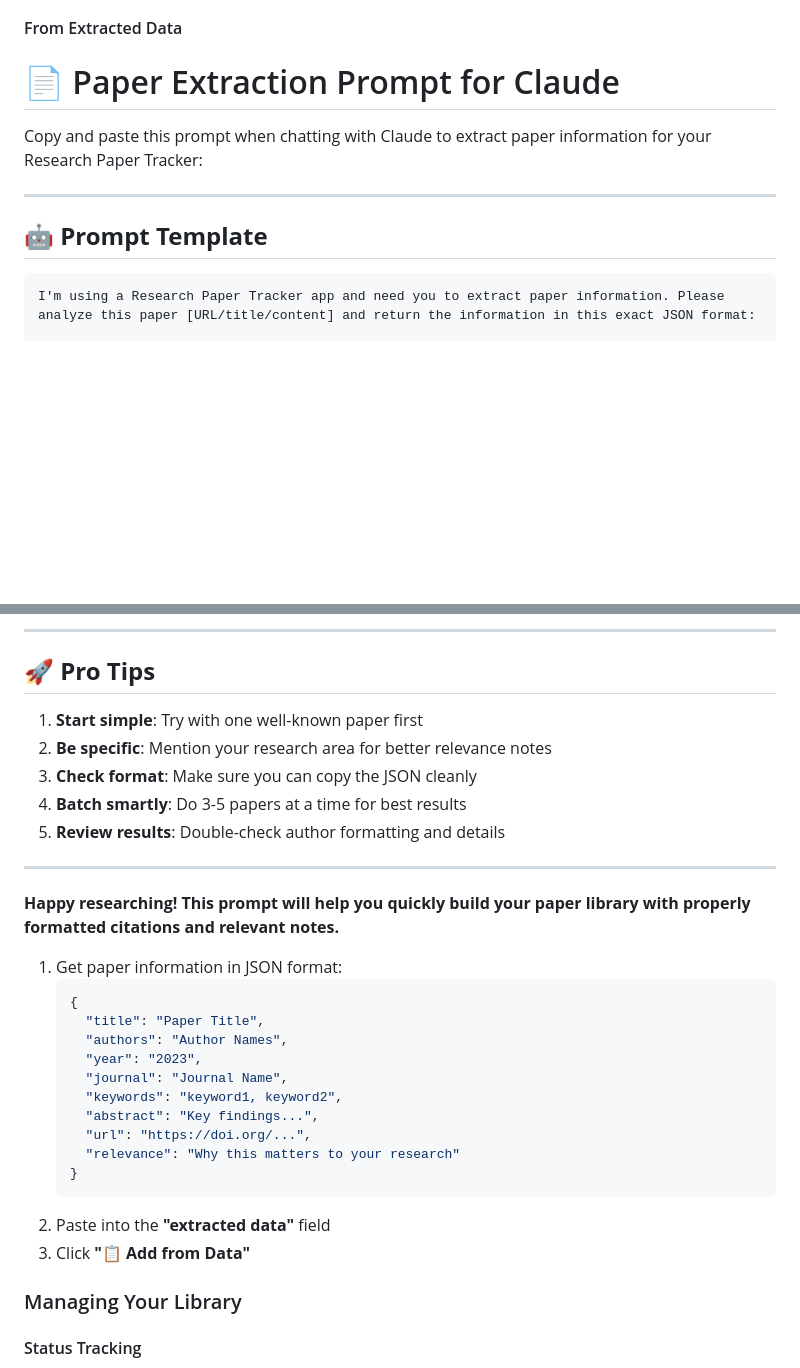
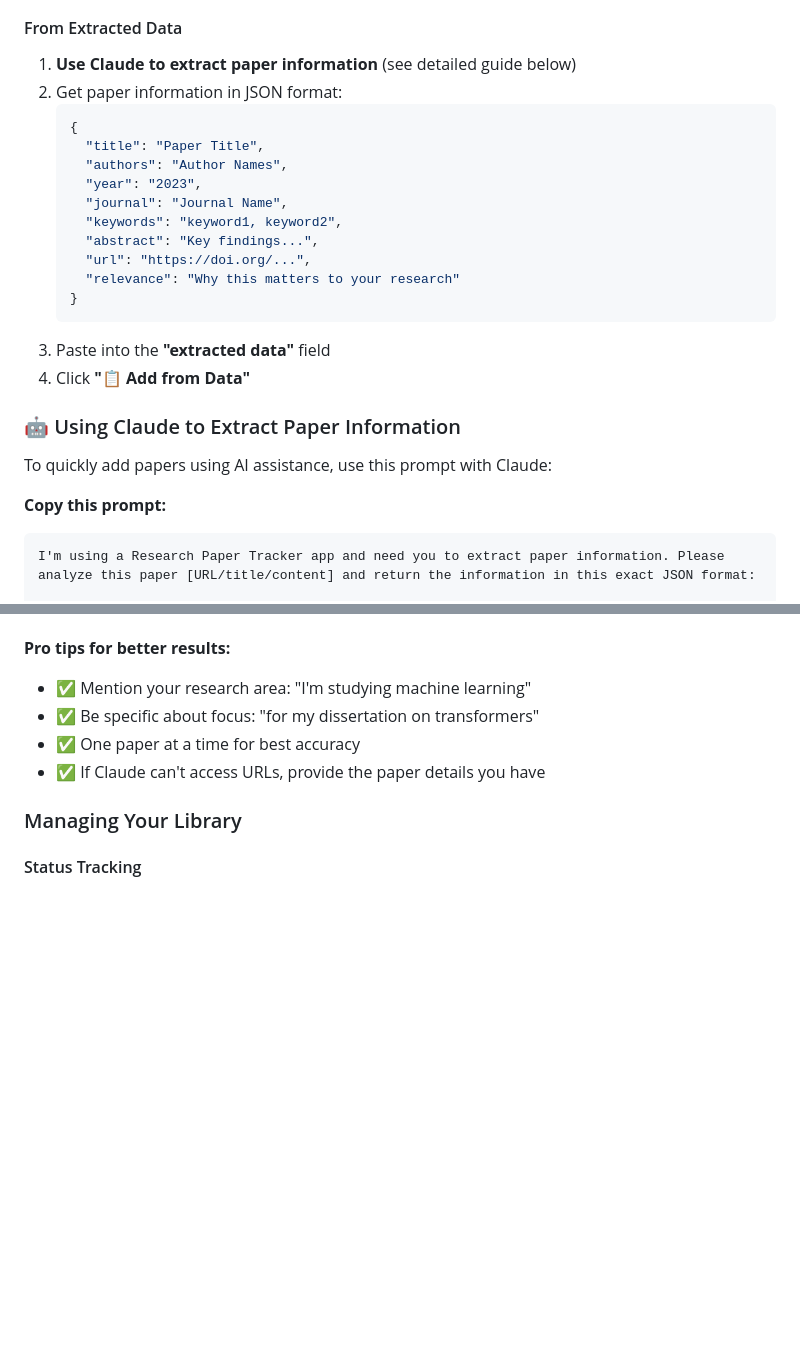
Before and after one commit to obsvera/claude4-research-tracker, a Markdown page: README.md, 2 parts joined by grey strips. Rendered like a GitHub page; blank space fills up the shorter version.

````diff
--- a/README.md
+++ b/README.md
@@ -52,14 +50,28 @@ A comprehensive web application for organizing dissertation research, tracking a
 3. Citation will auto-generate as you type
 
 #### From Extracted Data
-# 📄 Paper Extraction Prompt for Claude
+1. **Use Claude to extract paper information** (see detailed guide below)
+2. Get paper information in JSON format:
+   ```json
+   {
+     "title": "Paper Title",
+     "authors": "Author Names",
+     "year": "2023",
+     "journal": "Journal Name",
+     "keywords": "keyword1, keyword2",
+     "abstract": "Key findings...",
+     "url": "https://doi.org/...",
+     "relevance": "Why this matters to your research"
+   }
+   ```
+3. Paste into the **"extracted data"** field
+4. Click **"📋 Add from Data"**
 
-Copy and paste this prompt when chatting with Claude to extract paper information for your Research Paper Tracker:
+### 🤖 Using Claude to Extract Paper Information
 
----
+To quickly add papers using AI assistance, use this prompt with Claude:
 
-## 🤖 **Prompt Template**
-
+**Copy this prompt:**
 ```
 I'm using a Research Paper Tracker app and need you to extract paper information. Please analyze this paper [URL/title/content] and return the information in this exact JSON format:
 
@@ -141,32 +97,8 @@ Paper: [PASTE URL OR TITLE HERE]
----
-
-## 🚀 **Pro Tips**
-
-1. **Start simple**: Try with one well-known paper first
-2. **Be specific**: Mention your research area for better relevance notes
-3. **Check format**: Make sure you can copy the JSON cleanly
-4. **Batch smartly**: Do 3-5 papers at a time for best results
-5. **Review results**: Double-check author formatting and details
-
----
-
-**Happy researching! This prompt will help you quickly build your paper library with properly formatted citations and relevant notes.**
-
-1. Get paper information in JSON format:
-   ```json
-   {
-     "title": "Paper Title",
-     "authors": "Author Names",
-     "year": "2023",
-     "journal": "Journal Name",
-     "keywords": "keyword1, keyword2",
-     "abstract": "Key findings...",
-     "url": "https://doi.org/...",
-     "relevance": "Why this matters to your research"
-   }
-   ```
-2. Paste into the **"extracted data"** field
-3. Click **"📋 Add from Data"**
+**Pro tips for better results:**
+- ✅ Mention your research area: "I'm studying machine learning"
+- ✅ Be specific about focus: "for my dissertation on transformers"
+- ✅ One paper at a time for best accuracy
+- ✅ If Claude can't access URLs, provide the paper details you have
 
 ### Managing Your Library
 
````
Also changed, not shown: other parts of README.md (+4 -62 lines).
